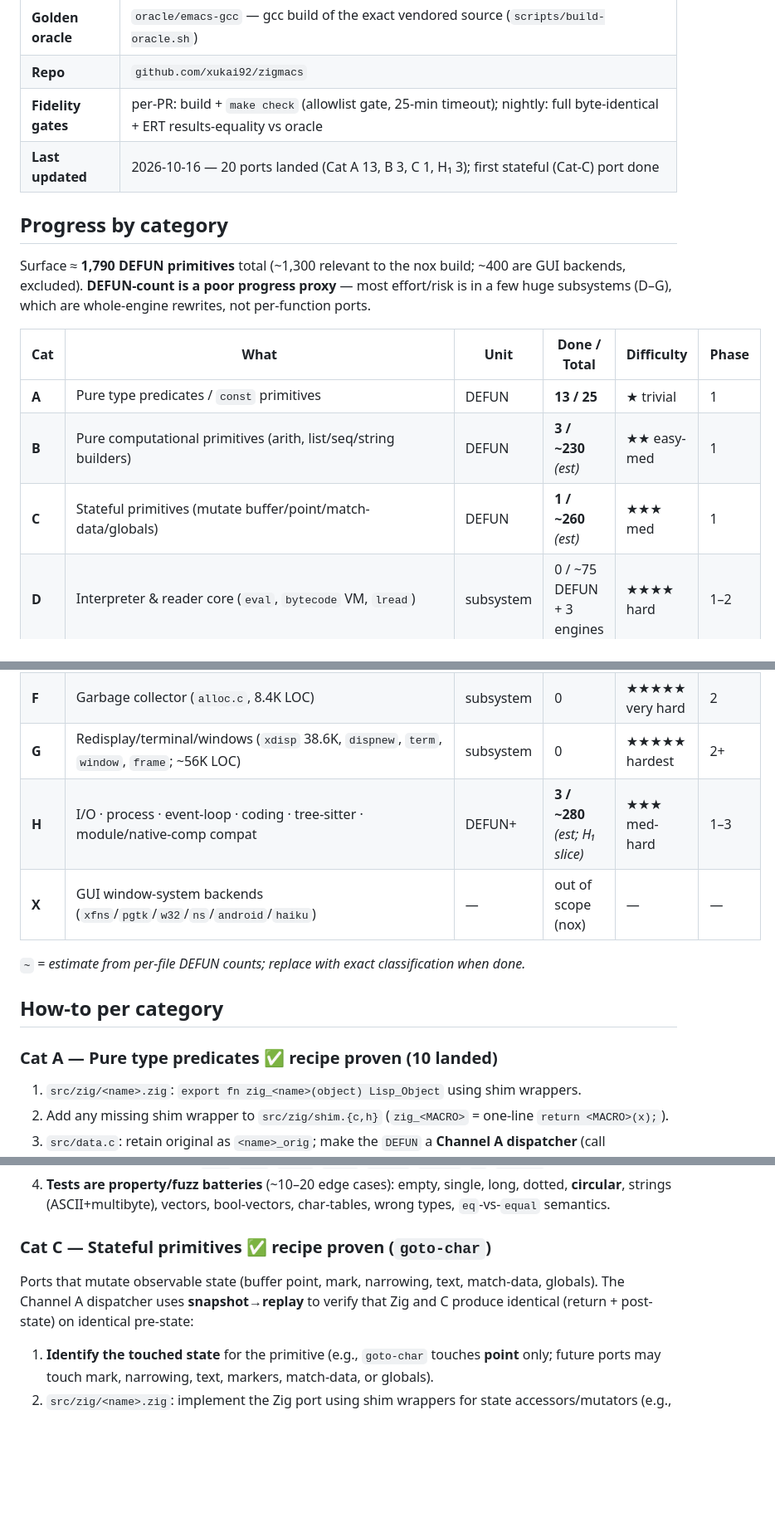
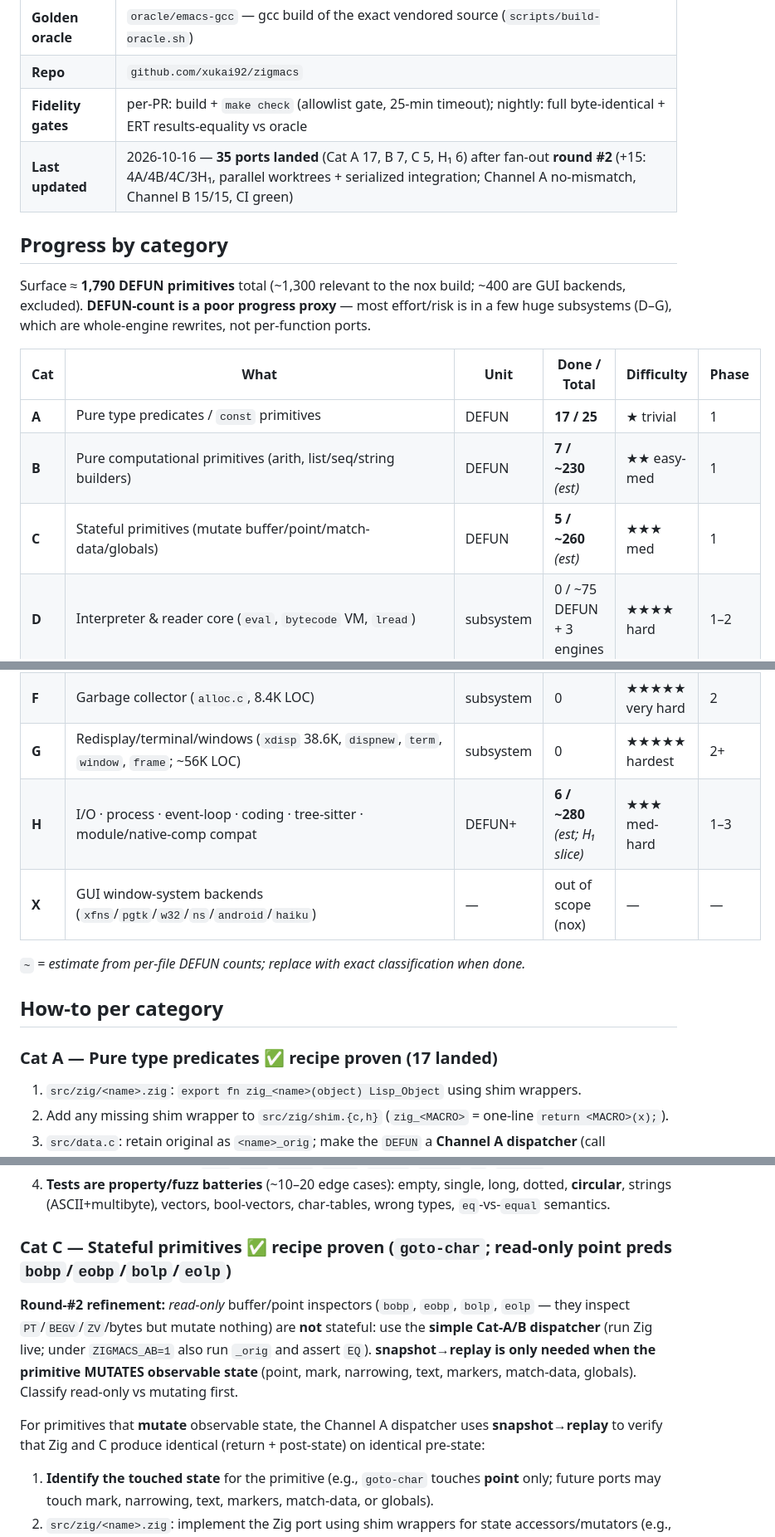
Before and after one commit to xukai92/zigmacs, a Markdown page: PORT_CATEGORIES.md, 3 parts joined by grey strips. Shown at 83% size. Drawn GitHub-style; blank space fills up the shorter version.

```diff
--- a/PORT_CATEGORIES.md
+++ b/PORT_CATEGORIES.md
@@ -15,7 +15,7 @@
 | **Golden oracle** | `oracle/emacs-gcc` — gcc build of the exact vendored source (`scripts/build-oracle.sh`) |
 | **Repo** | `github.com/xukai92/zigmacs` |
 | **Fidelity gates** | per-PR: build + `make check` (allowlist gate, 25-min timeout); nightly: full byte-identical + ERT results-equality vs oracle |
-| **Last updated** | 2026-10-16 — 20 ports landed (Cat A 13, B 3, C 1, H₁ 3); first stateful (Cat-C) port done |
+| **Last updated** | 2026-10-16 — **35 ports landed** (Cat A 17, B 7, C 5, H₁ 6) after fan-out **round #2** (+15: 4A/4B/4C/3H₁, parallel worktrees + serialized integration; Channel A no-mismatch, Channel B 15/15, CI green) |
 
 ## Progress by category
 
@@ -23,21 +23,21 @@ Surface ≈ **1,790 DEFUN primitives** total (~1,300 relevant to the nox build;
 
 | Cat | What | Unit | Done / Total | Difficulty | Phase |
 |---|---|---|---|---|---|
-| **A** | Pure type predicates / `const` primitives | DEFUN | **13 / 25** | ★ trivial | 1 |
-| **B** | Pure computational primitives (arith, list/seq/string builders) | DEFUN | **3 / ~230** *(est)* | ★★ easy-med | 1 |
-| **C** | Stateful primitives (mutate buffer/point/match-data/globals) | DEFUN | **1 / ~260** *(est)* | ★★★ med | 1 |
+| **A** | Pure type predicates / `const` primitives | DEFUN | **17 / 25** | ★ trivial | 1 |
+| **B** | Pure computational primitives (arith, list/seq/string builders) | DEFUN | **7 / ~230** *(est)* | ★★ easy-med | 1 |
+| **C** | Stateful primitives (mutate buffer/point/match-data/globals) | DEFUN | **5 / ~260** *(est)* | ★★★ med | 1 |
 | **D** | Interpreter & reader core (`eval`, `bytecode` VM, `lread`) | subsystem | 0 / ~75 DEFUN + 3 engines | ★★★★ hard | 1–2 |
 | **E** | Buffer/text engine & search (`buffer`,`editfns`,`textprop`,`marker`,`insdel`,`search`,`regex`; ~21K LOC) | subsystem | 0 | ★★★★ hard | 2 |
 | **F** | Garbage collector (`alloc.c`, 8.4K LOC) | subsystem | 0 | ★★★★★ very hard | 2 |
 | **G** | Redisplay/terminal/windows (`xdisp` 38.6K, `dispnew`, `term`, `window`, `frame`; ~56K LOC) | subsystem | 0 | ★★★★★ hardest | 2+ |
-| **H** | I/O · process · event-loop · coding · tree-sitter · module/native-comp compat | DEFUN+ | **3 / ~280** *(est; H₁ slice)* | ★★★ med-hard | 1–3 |
+| **H** | I/O · process · event-loop · coding · tree-sitter · module/native-comp compat | DEFUN+ | **6 / ~280** *(est; H₁ slice)* | ★★★ med-hard | 1–3 |
 | **X** | GUI window-system backends (`xfns`/`pgtk`/`w32`/`ns`/`android`/`haiku`) | — | out of scope (nox) | — | — |
 
 *`~` = estimate from per-file DEFUN counts; replace with exact classification when done.*
 
 ## How-to per category
 
-### Cat A — Pure type predicates ✅ recipe proven (10 landed)
+### Cat A — Pure type predicates ✅ recipe proven (17 landed)
 1. `src/zig/<name>.zig`: `export fn zig_<name>(object) Lisp_Object` using shim wrappers.
 2. Add any missing shim wrapper to `src/zig/shim.{c,h}` (`zig_<MACRO>` = one-line `return <MACRO>(x);`).
 3. `src/data.c`: retain original as `<name>_orig`; make the `DEFUN` a **Channel A dispatcher** (call `zig_<name>` live; under `ZIGMACS_AB=1` run both + assert `EQ` + abort on mismatch).
@@ -52,8 +52,10 @@ Same Channel A dispatcher as A (dispatchers live in the fn's file, e.g. `fns.c`)
 3. **More accessors** than A: `XCAR`/`XCDR`/`CONSP`/`ASIZE`/`SCHARS`/`PVSIZE`/`EQ`/`BASE_EQ` shims.
 4. **Tests are property/fuzz batteries** (~10–20 edge cases): empty, single, long, dotted, **circular**, strings (ASCII+multibyte), vectors, bool-vectors, char-tables, wrong types, `eq`-vs-`equal` semantics.
 
-### Cat C — Stateful primitives ✅ recipe proven (`goto-char`)
-Ports that mutate observable state (buffer point, mark, narrowing, text, match-data, globals). The Channel A dispatcher uses **snapshot→replay** to verify that Zig and C produce identical (return + post-state) on identical pre-state:
+### Cat C — Stateful primitives ✅ recipe proven (`goto-char`; read-only point preds `bobp`/`eobp`/`bolp`/`eolp`)
+**Round-#2 refinement:** *read-only* buffer/point inspectors (`bobp`, `eobp`, `bolp`, `eolp` — they inspect `PT`/`BEGV`/`ZV`/bytes but mutate nothing) are **not** stateful: use the **simple Cat-A/B dispatcher** (run Zig live; under `ZIGMACS_AB=1` also run `_orig` and assert `EQ`). **snapshot→replay is only needed when the primitive MUTATES observable state** (point, mark, narrowing, text, markers, match-data, globals). Classify read-only vs mutating first.
+
+For primitives that **mutate** observable state, the Channel A dispatcher uses **snapshot→replay** to verify that Zig and C produce identical (return + post-state) on identical pre-state:
 
 1. **Identify the touched state** for the primitive (e.g., `goto-char` touches **point** only; future ports may touch mark, narrowing, text, markers, match-data, or globals).
 2. `src/zig/<name>.zig`: implement the Zig port using shim wrappers for state accessors/mutators (e.g., `zig_PT`, `zig_SET_PT`, `zig_BEGV`, `zig_ZV` for point; add wrappers to shim as needed).
```
Also changed, not shown: PORTING.md (+25 -1 lines).
